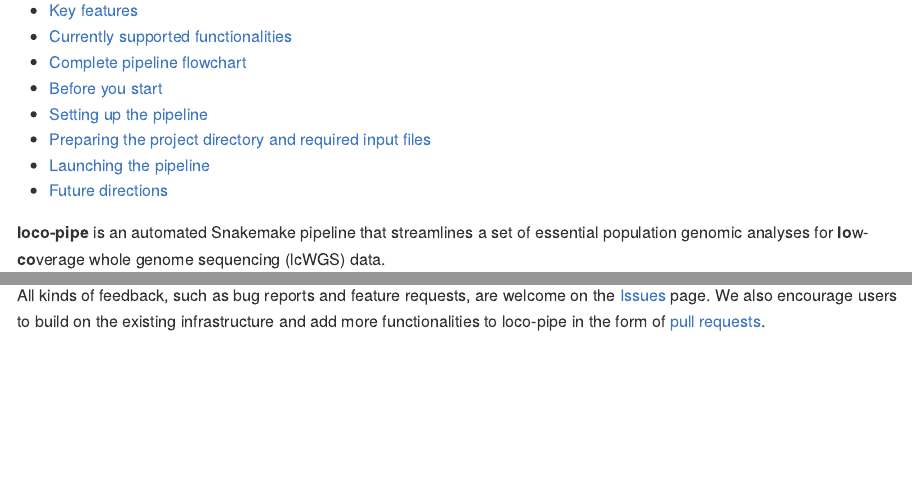
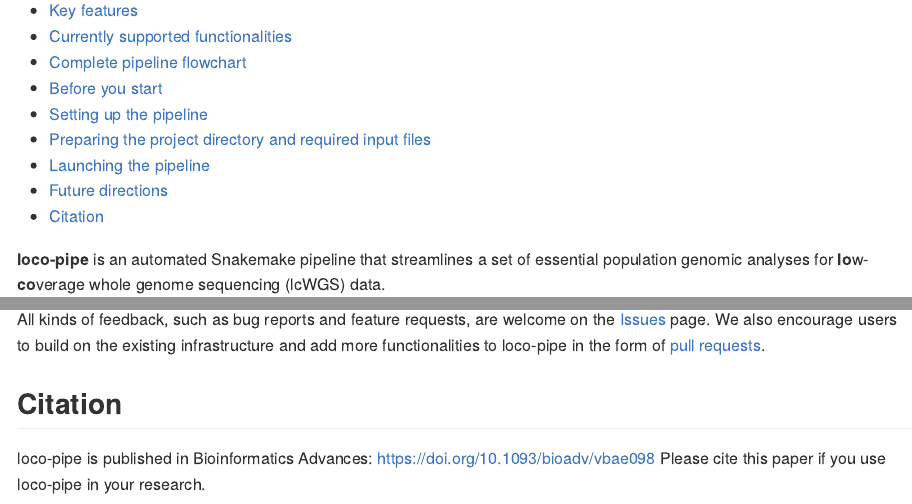
Before and after one commit to sudmantlab/loco-pipe, an R Markdown document (README.Rmd): the page in a window 1100 px wide, from 150 px down, and a second part further down, joined at a grey line. The pictures show the output file README.md that the author committed with the source, drawn offline in the style of GitHub; long lines of code are wrapped.

Commit message:
added loco-pipe paper and more tidyverse dependencies

```diff
--- a/README.Rmd
+++ b/README.Rmd
@@ -193,3 +193,8 @@
 [Dallaire et al. (2023)](https://academic.oup.com/gbe/article/15/12/evad229/7470724), can be incorporated into loco-pipe manually (see [User's Manual](manual/README.md) for instructions), but may be fully automated in the future. In choosing depth filters, we may adopt a mixed model instead of a truncated normal distribution for curve fitting in the future. Docker/singularity support will also be considered.
 
 All kinds of feedback, such as bug reports and feature requests, are welcome on the [Issues](https://github.com/sudmantlab/loco-pipe/issues) page. We also encourage users to build on the existing infrastructure and add more functionalities to loco-pipe in the form of [pull requests](https://github.com/sudmantlab/loco-pipe/pulls).
+
+
+## Citation
+
+loco-pipe is published in Bioinformatics Advances: https://doi.org/10.1093/bioadv/vbae098 Please cite this paper if you use loco-pipe in your research.
--- a/workflow/envs/lostruct.yaml
+++ b/workflow/envs/lostruct.yaml
@@ -6,3 +6,4 @@
   - r-tidyverse==2.0.0
   - r-devtools==2.4.5
   - r-cowplot==1.1.1
+  - r-stringi
--- a/workflow/envs/r.yaml
+++ b/workflow/envs/r.yaml
@@ -10,3 +10,4 @@
  - r-extraDistr==1.9.1
  - r-survival==3.5_3
  - mkl==2023.2.0
+ - r-stringi
```
Also changed, not shown: README.md.
